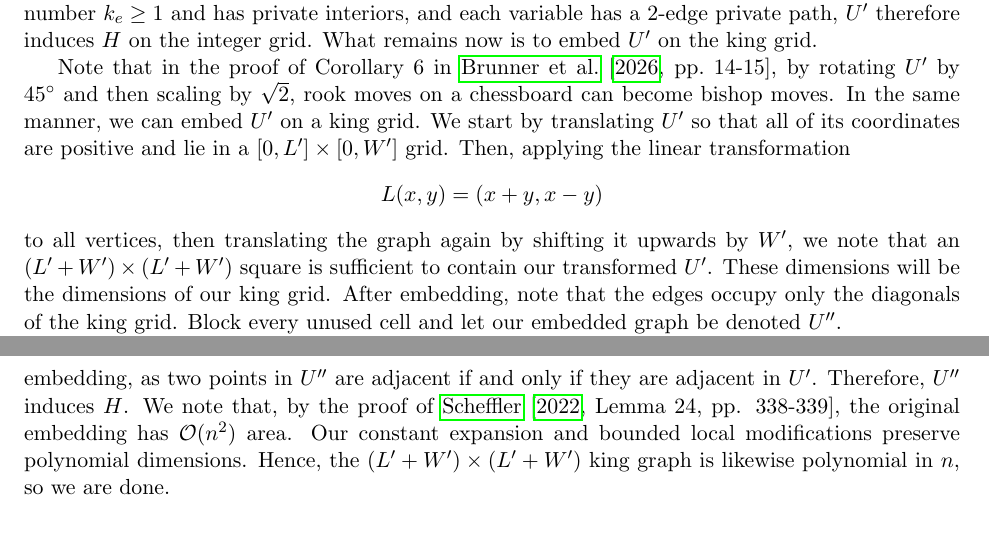
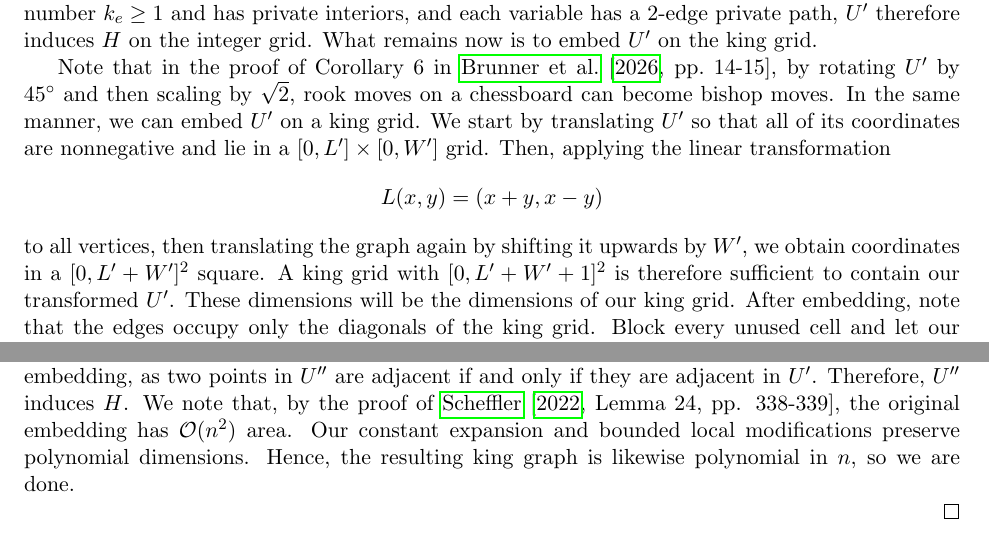
Before and after one commit to Eurypema/The-Flower-Placement-Optimization-Problem-Complexity-and-Approximations, a LaTeX paper (SAT_2.tex): two parts of pages 10 and 11 of 11, joined at a grey line, cut so that both start at the same text. Compiled offline with pdfLaTeX.

Commit message:
Updates from Overleaf

```diff
--- a/SAT_2.tex
+++ b/SAT_2.tex
@@ -404,16 +404,16 @@ Applying both corrections to these paths, let our new graph be denoted $U$. We a
 
 Given that each path is such that every occurrence path is of length $4k_e + 1$ for some natural number $k_e \geq 1$ and has private interiors, and each variable has a $2$-edge private path, $U'$ therefore induces $H$ on the integer grid. What remains now is to embed $U'$ on the king grid.
 
-Note that in the proof of Corollary~6 in \citet[pp.~14-15]{brunner2026solo}, by rotating $U'$ by $45^\circ$ and then scaling by $\sqrt{2}$, rook moves on a chessboard can become bishop moves. In the same manner, we can embed $U'$ on a king grid. We start by translating $U'$ so that all of its coordinates are positive and lie in a $[0, L'] \times [0, W']$ grid. Then, applying the linear transformation
+Note that in the proof of Corollary~6 in \citet[pp.~14-15]{brunner2026solo}, by rotating $U'$ by $45^\circ$ and then scaling by $\sqrt{2}$, rook moves on a chessboard can become bishop moves. In the same manner, we can embed $U'$ on a king grid. We start by translating $U'$ so that all of its coordinates are nonnegative and lie in a $[0, L'] \times [0, W']$ grid. Then, applying the linear transformation
 \[L(x,y) = (x+y, x-y)\]
-to all vertices, then translating the graph again by shifting it upwards by $W'$,  we note that an $(L'+W') \times (L'+W')$ square is sufficient to contain our transformed $U'$. These dimensions will be the dimensions of our king grid. After embedding, note that the edges occupy only the diagonals of the king grid. Block every unused cell and let our embedded graph be denoted $U''$.
+to all vertices, then translating the graph again by shifting it upwards by $W'$,  we obtain coordinates in a $[0,L' + W']^2$ square. A king grid with $[0,L' + W'+1]^2$ is therefore sufficient to contain our transformed $U'$. These dimensions will be the dimensions of our king grid. After embedding, note that the edges occupy only the diagonals of the king grid. Block every unused cell and let our embedded graph be denoted $U''$.
 
 All that remains is checking that no unwanted adjacencies occur on $U''$, as otherwise it would not induce $H$. Specifically, given points $p,q \in U'$, where $p = (x_1, y_1)$ and $q = (x_2, y_2)$, we want to prove that
 \[||L(p) - L(q)||_\infty =1 \iff ||p-q||_1 = 1.\]
 Let $a = x_1 - x_2$ and $b = y_1 - y_2$. Since we are working in two dimensions, this simplifies to
 \[\max\{|a+b|, |a-b|\} = 1\iff |a| + |b| = 1\]
 noting that $L(p) -L(q) = (a+b, a-b)$. This is obviously true since, if $a,b$ share signs, then $|a+b| = |a| + |b|$; otherwise, $|a-b| = |a| + |b|$. Hence, there are no unwanted adjacencies in our embedding, as two points in $U''$ are adjacent if and only if they are adjacent in $U'$. Therefore, $U''$ induces $H$. We note that, by the proof of \citet[Lemma~24, pp. 338-339]{scheffler2022distance}, the original embedding has $\mathcal{O}(n^2)$ area. Our constant expansion
-and bounded local modifications preserve polynomial dimensions. Hence, the $(L'+W') \times (L' + W')$ king graph is likewise polynomial in $n$, so we are done.
+and bounded local modifications preserve polynomial dimensions. Hence, the resulting king graph is likewise polynomial in $n$, so we are done.
 
 \end{proof}
 
```
